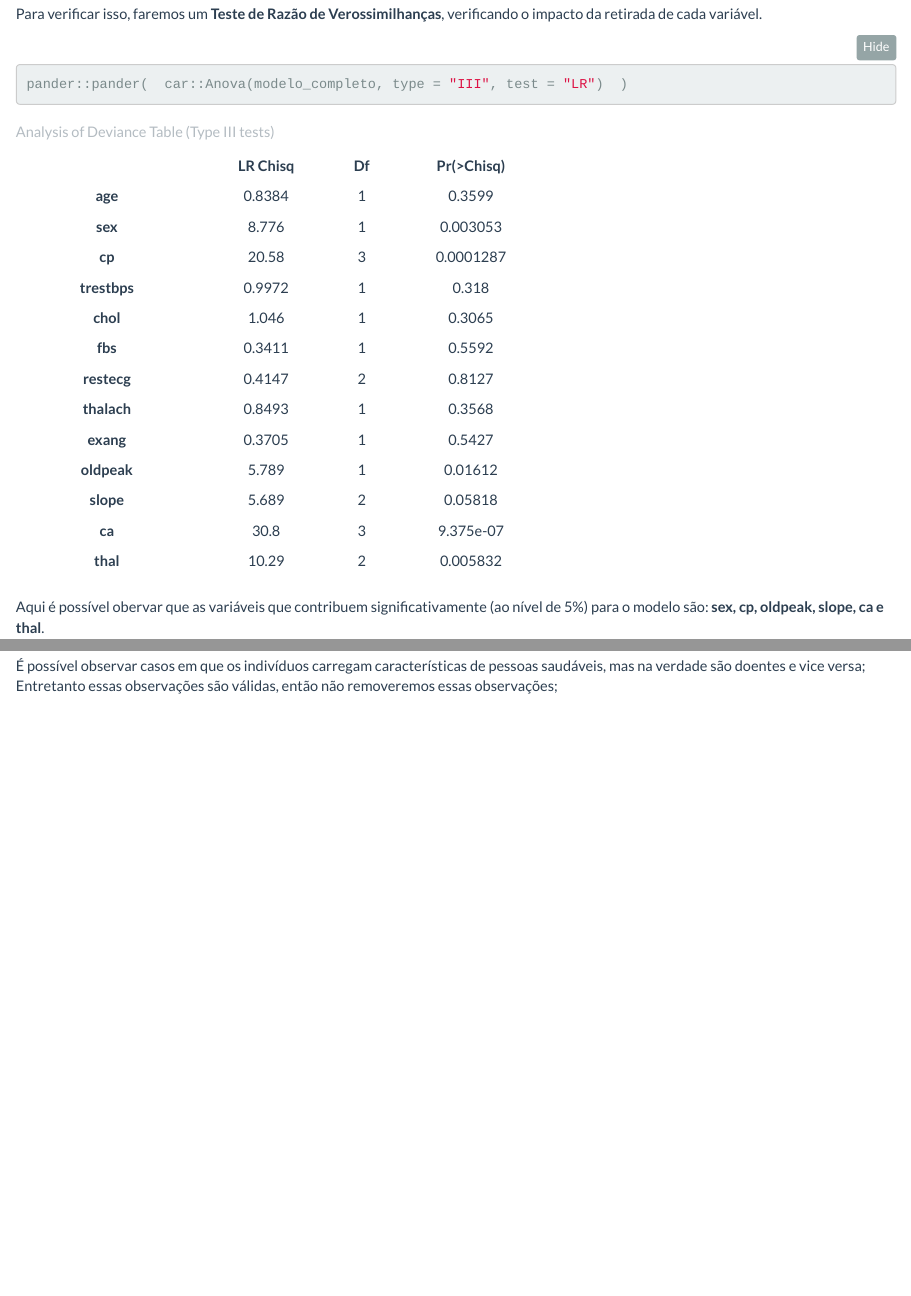
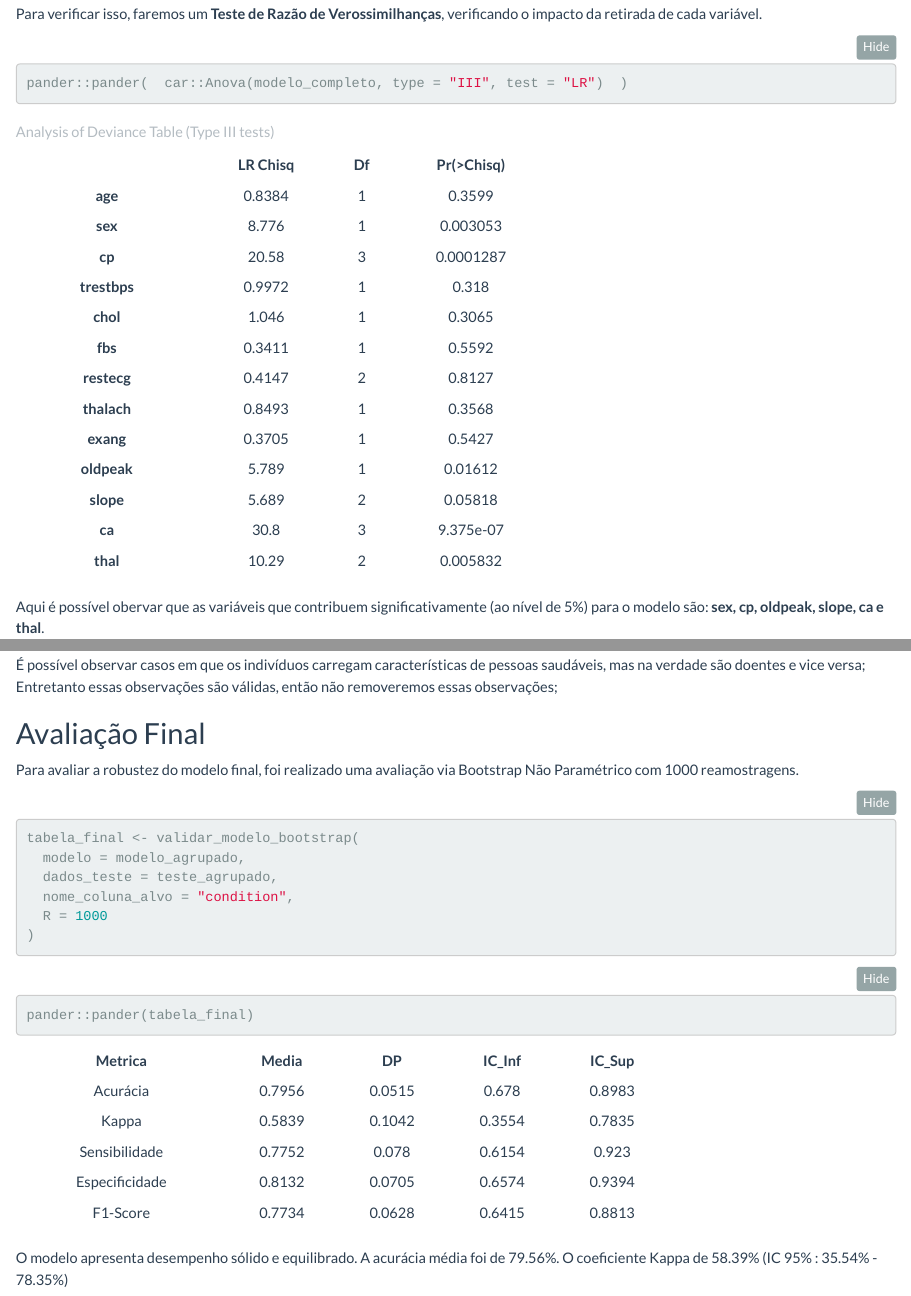
Before and after one commit to w-enderson/aaaa, an R Markdown document (results/relatorio.Rmd): the page in a window 1100 px wide, from 3040 px down before the commit and from 3060 px down after it, so that both start at the same text, and a second part further down, joined at a grey line. Rendered offline with R 4.5, knitr and Pandoc, with nearby package versions; some code elsewhere in the file could not run offline.

Commit message:
avaliação final

````diff
--- a/R/functions.R
+++ b/R/functions.R
@@ -24,93 +24,82 @@ gerar_tabela_or <- function(modelo) {
 }
 
 
-
-
-
-
-
-
-calc_boot_metrics <- function(data, indices, modelo, tipo_modelo) {
-  # Reamostragem
-  d <- data[indices, ]
+# Função para calcular a métrica em cada sorteio (boot)
+calc_all_metrics <- function(data, indices) {
+  amostra <- data[indices, ]
 
   # Predições
-  if (tipo_modelo == "glm") {
-    probs <- predict(modelo, d, type = "response")
-    # Ajuste para garantir que os níveis do fator estejam corretos
-    preds <- factor(ifelse(probs > 0.5, levels(d$condition)[2], levels(d$condition)[1]),
-                    levels = levels(d$condition))
-  } else {
-    probs <- predict(modelo, d, type = "prob")[, 2]
-    preds <- predict(modelo, d, type = "class")
-  }
+  preds_prob <- predict(modelo_agrupado, newdata = amostra, type = "response")
+  preds_class <- factor(ifelse(preds_prob > 0.5, "Doente", "Saudavel"), levels = c("Saudavel", "Doente"))
+  real <- factor(amostra$condition, levels = c("Saudavel", "Doente"))
 
-  # Cálculos usando nomes completos dos pacotes para evitar conflitos
-  cm <- caret::confusionMatrix(preds, d$condition)
+  # Matriz de Confusão
+  cm <- confusionMatrix(preds_class, real, positive = "1")
 
-  # Especificamos pROC::roc e pROC::auc para não confundir com o pacote precrec
-  roc_obj <- pROC::roc(d$condition, probs, quiet = TRUE)
-  auc_val <- as.numeric(pROC::auc(roc_obj))
+  # Extraindo o que você pediu:
+  acuracia <- cm$overall["Accuracy"]
+  kappa    <- cm$overall["Kappa"]
+  sens     <- cm$byClass["Sensitivity"]
+  espec    <- cm$byClass["Specificity"]
+  f1       <- cm$byClass["F1"]
 
-  # PR-AUC
-  true_numeric <- ifelse(d$condition == levels(d$condition)[2], 1, 0)
-  pr_auc_val <- MLmetrics::PRAUC(y_pred = probs, y_true = true_numeric)
-
-  return(c(
-    Acc = cm$overall['Accuracy'],
-    Prec = cm$byClass['Precision'],
-    Rec = cm$byClass['Recall'],
-    AUC = auc_val,
-    PR_AUC = pr_auc_val
-  ))
-}
-
-# --- 3. FUNÇÃO PARA ORGANIZAR RESULTADOS DO BOOSTRPA ---
-
-summarize_boot <- function(boot_obj, nome_modelo) {
-  metrics_names <- c("Acurácia", "Precisão", "Recall", "AUC", "PR-AUC")
-  res <- data.frame(
-    Modelo = nome_modelo,
-    Metrica = metrics_names,
-    Media = apply(boot_obj$t, 2, mean),
-    IC_Lower = apply(boot_obj$t, 2, function(x) quantile(x, 0.025)),
-    IC_Upper = apply(boot_obj$t, 2, function(x) quantile(x, 0.975))
-  )
-  return(res)
+  return(c(acuracia, kappa, sens, espec, f1))
 }
 
 
+validar_modelo_bootstrap <- function(modelo, dados_teste, nome_coluna_alvo, R = 1000) {
 
-plot_logit_linearity <- function(modelo, variavel_continua, data, n_labels = 10) {
-  df_plot <- data
-  df_plot$prob_predita <- predict(modelo, newdata = df_plot, type = "response")
+  # 1. Função interna para o cálculo das métricas
+  calc_metrics <- function(data, indices) {
+    amostra <- data[indices, ]
 
-  # Logit (Log-Odds)
-  df_plot$logito <- log(df_plot$prob_predita / (1 - df_plot$prob_predita))
+    # Predições de probabilidade e classe
+    preds_prob <- predict(modelo, newdata = amostra, type = "response")
+    # Garante que os níveis sejam 0 e 1 para a Matrix de Confusão
+    preds_class <- factor(ifelse(preds_prob > 0.5, "Doente", "Saudavel"), levels = c("Saudavel", "Doente"))
+    real <- factor(amostra[[nome_coluna_alvo]], levels = c("Saudavel", "Doente"))
 
-  # 1. Calcular resíduos lineares para identificar os pontos mais distantes da tendência
-  # Ajustamos uma reta temporária para medir a distância (resíduo)
-  temp_lm <- lm(as.formula(paste("logito ~", variavel_continua)), data = df_plot)
-  df_plot$residuos_abs <- abs(residuals(temp_lm))
+    # Cálculo da Confusion Matrix
+    cm <- confusionMatrix(preds_class, real, positive = "Doente")
 
-  # 2. Marcar os top 'n' pontos mais distantes
-  df_plot <- df_plot %>%
-    mutate(label_ponto = ifelse(rank(-residuos_abs) <= n_labels,
-                                as.character(row.names(df_plot)), ""))
+    # Vetor de retorno: Acurácia, Kappa, Sensibilidade, Especificidade, F1
+    return(c(
+      Acuracia = cm$overall["Accuracy"],
+      Kappa    = cm$overall["Kappa"],
+      Sens     = cm$byClass["Sensitivity"],
+      Espec    = cm$byClass["Specificity"],
+      F1       = cm$byClass["F1"]
+    ))
+  }
 
-  # 3. Gerar o gráfico
-  ggplot(df_plot, aes_string(x = variavel_continua, y = "logito")) +
-    geom_point() +
-    geom_smooth(method = "lm", color = "darkblue", linetype = "dashed") + # Reta de Mínimos Quadrados
-    geom_smooth(method = "loess", color = "firebrick", fill = "gray80") + # Tendência Local
-    geom_text_repel(aes(label = label_ponto), size = 3, fontface = "bold") +
-    labs(
-      title = paste("Linearidade e Outliers no Logito:", variavel_continua),
-      subtitle = paste("Marcando os", n_labels, "pontos com maior resíduo"),
-      x = variavel_continua,
-      y = "Log-Odds (Logito)",
-    ) +
-    theme_minimal()
+  # 2. Executa o Bootstrap
+  set.seed(123) # Para reprodutibilidade
+  boot_res <- boot(data = dados_teste, statistic = calc_metrics, R = R)
+
+  # 3. Organiza a Tabela Final
+  nomes_metrics <- c("Acurácia", "Kappa", "Sensibilidade", "Especificidade", "F1-Score")
+  tabela <- data.frame(
+    Metrica = nomes_metrics,
+    Media = numeric(5),
+    DP = numeric(5),
+    IC_Inf = numeric(5),
+    IC_Sup = numeric(5)
+  )
+
+  for (i in 1:5) {
+    tabela$Media[i] <- mean(boot_res$t[, i])
+    tabela$DP[i]    <- sd(boot_res$t[, i])
+
+    # Tenta calcular o IC (pode falhar se a variância for zero em algum fold)
+    try({
+      ci <- boot.ci(boot_res, type = "perc", index = i)
+      tabela$IC_Inf[i] <- ci$percent[4]
+      tabela$IC_Sup[i] <- ci$percent[5]
+    }, silent = TRUE)
+  }
+
+  # Arredondamento para 4 casas
+  tabela[,-1] <- round(tabela[,-1], 4)
+
+  return(tabela)
 }
-
-# plot_logit_linearity(modelo_agrupado, "oldpeak", treino_agrupado)
--- a/results/relatorio.Rmd
+++ b/results/relatorio.Rmd
@@ -300,3 +300,23 @@ pander::pander(outliers_deviance)
 ```
 
 É possível observar casos em que os indivíduos carregam características de pessoas saudáveis, mas na verdade são doentes e vice versa; Entretanto essas observações são válidas, então não removeremos essas observações;
+
+## Avaliação Final
+
+Para avaliar a robustez do modelo final, foi realizado uma avaliação via Bootstrap Não Paramétrico com 1000 reamostragens.
+
+```{r}
+
+tabela_final <- validar_modelo_bootstrap(
+  modelo = modelo_agrupado,
+  dados_teste = teste_agrupado,
+  nome_coluna_alvo = "condition",
+  R = 1000
+)
+```
+
+```{r}
+pander::pander(tabela_final)
+```
+
+O modelo apresenta desempenho sólido e equilibrado. A acurácia média foi de 79.56%. O coeficiente Kappa de 58.39% (IC 95% : 35.54% - 78.35%)
````
Also changed, not shown: R/imports.R (+3 -3 lines), 14 other files.
